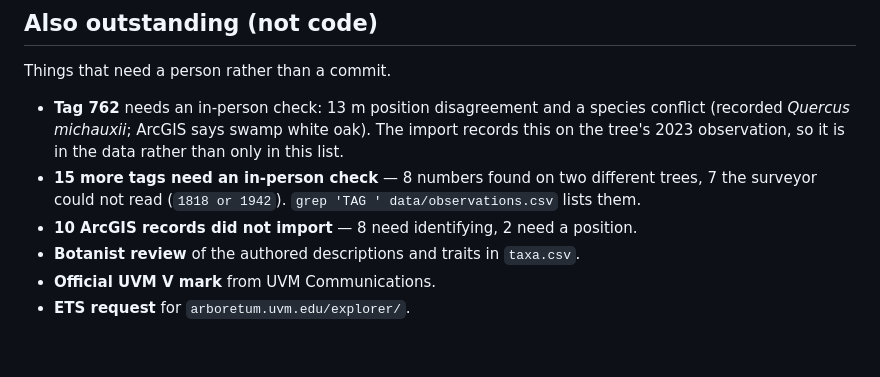
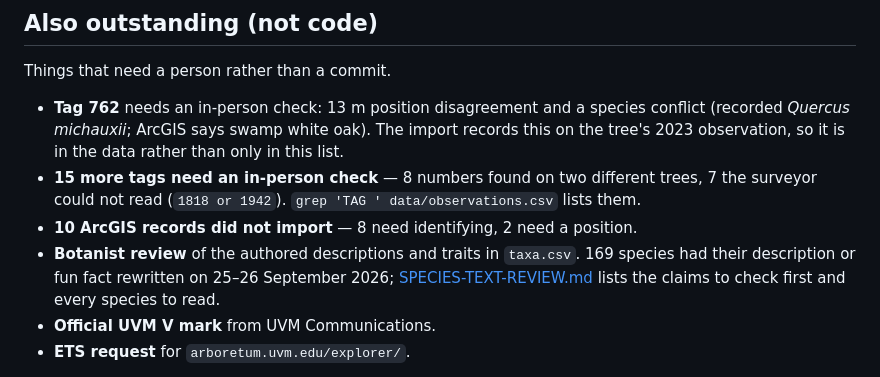
Before and after one commit to durodriguez/Florestas_VT, a Markdown page: docs/TODO.md, the part around the change. Rendered like a GitHub page; blank space fills up the shorter version.

```diff
--- a/docs/TODO.md
+++ b/docs/TODO.md
@@ -981,6 +981,9 @@ Things that need a person rather than a commit.
   lists them.
 - **10 ArcGIS records did not import** — 8 need identifying, 2 need a position.
 - **Botanist review** of the authored descriptions and traits in `taxa.csv`.
+  169 species had their description or fun fact rewritten on 25–26 September
+  2026; [SPECIES-TEXT-REVIEW.md](SPECIES-TEXT-REVIEW.md) lists the claims to
+  check first and every species to read.
 - **Official UVM V mark** from UVM Communications.
 - **ETS request** for `arboretum.uvm.edu/explorer/`.
 
```
Also changed, not shown: docs/SPECIES-TEXT-REVIEW.md (added, +250 -0 lines).
